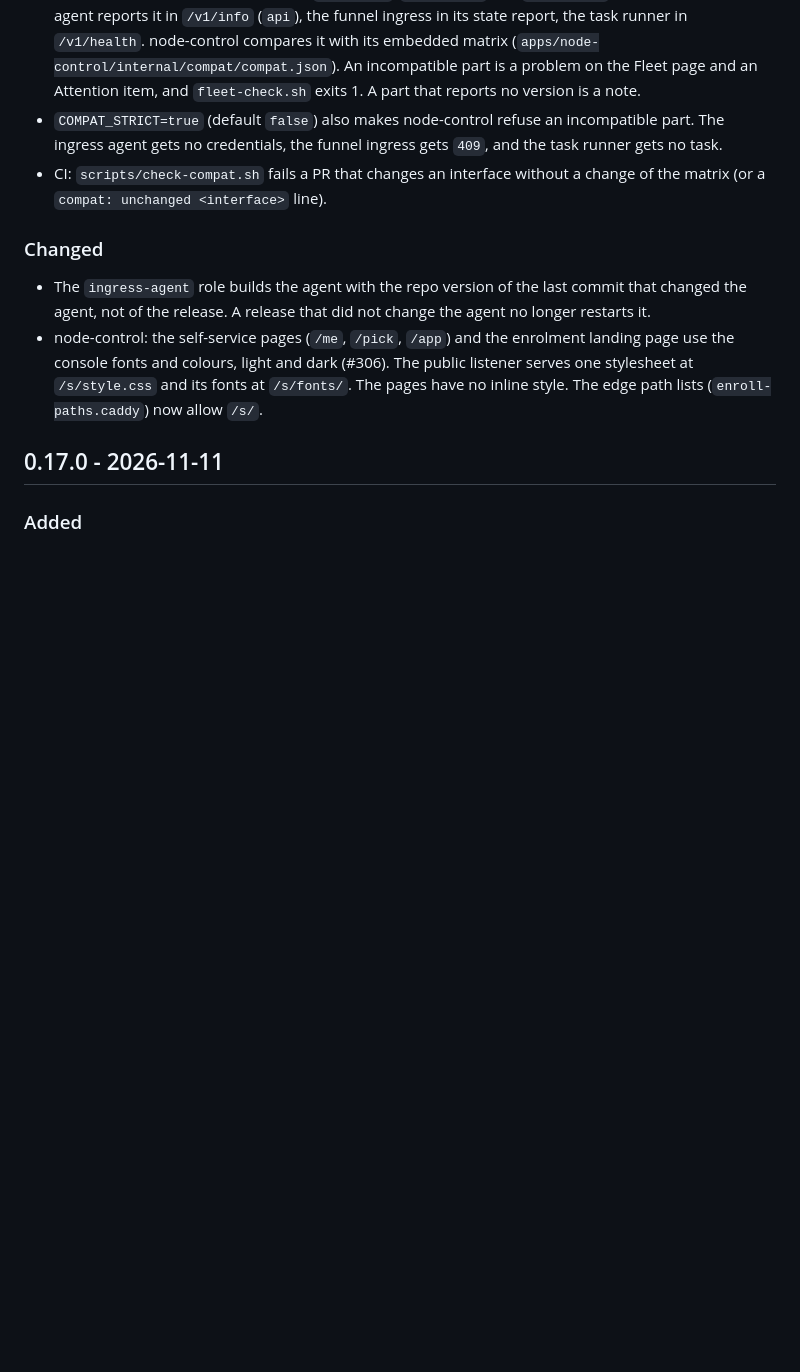
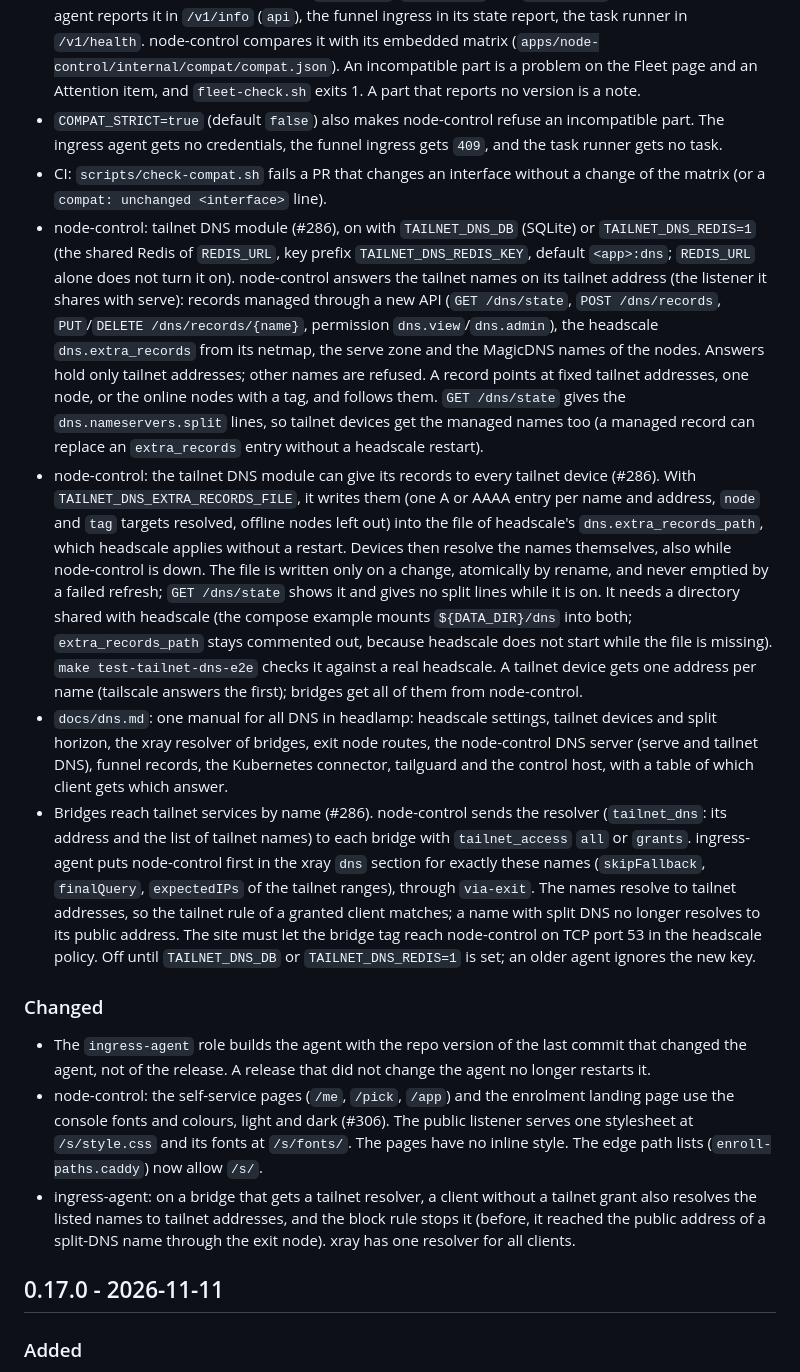
Before and after one commit to valentinalexeev/headlamp, a Markdown page: CHANGELOG.md, the part around the change. Drawn GitHub-style; blank space fills up the shorter version.

Commit message:
docs: changelog and upgrade notes of tailnet names for 0.18.0
Refs #286

```diff
--- a/CHANGELOG.md
+++ b/CHANGELOG.md
@@ -13,11 +13,17 @@ Notable changes, per [Keep a Changelog](https://keepachangelog.com). Versions fo
 - A compatibility matrix between components (#300). Each interface between node-control and another component has an interface version: `agent-api`, `funnel-api` and `runner-api`, now 1. The ingress agent reports it in `/v1/info` (`api`), the funnel ingress in its state report, the task runner in `/v1/health`. node-control compares it with its embedded matrix (`apps/node-control/internal/compat/compat.json`). An incompatible part is a problem on the Fleet page and an Attention item, and `fleet-check.sh` exits 1. A part that reports no version is a note.
 - `COMPAT_STRICT=true` (default `false`) also makes node-control refuse an incompatible part. The ingress agent gets no credentials, the funnel ingress gets `409`, and the task runner gets no task.
 - CI: `scripts/check-compat.sh` fails a PR that changes an interface without a change of the matrix (or a `compat: unchanged <interface>` line).
+- node-control: tailnet DNS module (#286), on with `TAILNET_DNS_DB` (SQLite) or `TAILNET_DNS_REDIS=1` (the shared Redis of `REDIS_URL`, key prefix `TAILNET_DNS_REDIS_KEY`, default `<app>:dns`; `REDIS_URL` alone does not turn it on). node-control answers the tailnet names on its tailnet address (the listener it shares with serve): records managed through a new API (`GET /dns/state`, `POST /dns/records`, `PUT`/`DELETE /dns/records/{name}`, permission `dns.view`/`dns.admin`), the headscale `dns.extra_records` from its netmap, the serve zone and the MagicDNS names of the nodes. Answers hold only tailnet addresses; other names are refused. A record points at fixed tailnet addresses, one node, or the online nodes with a tag, and follows them. `GET /dns/state` gives the `dns.nameservers.split` lines, so tailnet devices get the managed names too (a managed record can replace an `extra_records` entry without a headscale restart).
+- node-control: the tailnet DNS module can give its records to every tailnet device (#286). With `TAILNET_DNS_EXTRA_RECORDS_FILE`, it writes them (one A or AAAA entry per name and address, `node` and `tag` targets resolved, offline nodes left out) into the file of headscale's `dns.extra_records_path`, which headscale applies without a restart. Devices then resolve the names themselves, also while node-control is down. The file is written only on a change, atomically by rename, and never emptied by a failed refresh; `GET /dns/state` shows it and gives no split lines while it is on. It needs a directory shared with headscale (the compose example mounts `${DATA_DIR}/dns` into both; `extra_records_path` stays commented out, because headscale does not start while the file is missing). `make test-tailnet-dns-e2e` checks it against a real headscale. A tailnet device gets one address per name (tailscale answers the first); bridges get all of them from node-control.
+- `docs/dns.md`: one manual for all DNS in headlamp: headscale settings, tailnet devices and split horizon, the xray resolver of bridges, exit node routes, the node-control DNS server (serve and tailnet DNS), funnel records, the Kubernetes connector, tailguard and the control host, with a table of which client gets which answer.
+- Bridges reach tailnet services by name (#286). node-control sends the resolver (`tailnet_dns`: its address and the list of tailnet names) to each bridge with `tailnet_access` `all` or `grants`. ingress-agent puts node-control first in the xray `dns` section for exactly these names (`skipFallback`, `finalQuery`, `expectedIPs` of the tailnet ranges), through `via-exit`. The names resolve to tailnet addresses, so the tailnet rule of a granted client matches; a name with split DNS no longer resolves to its public address. The site must let the bridge tag reach node-control on TCP port 53 in the headscale policy. Off until `TAILNET_DNS_DB` or `TAILNET_DNS_REDIS=1` is set; an older agent ignores the new key.
 
 ### Changed
 
 - The `ingress-agent` role builds the agent with the repo version of the last commit that changed the agent, not of the release. A release that did not change the agent no longer restarts it.
 - node-control: the self-service pages (`/me`, `/pick`, `/app`) and the enrolment landing page use the console fonts and colours, light and dark (#306). The public listener serves one stylesheet at `/s/style.css` and its fonts at `/s/fonts/`. The pages have no inline style. The edge path lists (`enroll-paths.caddy`) now allow `/s/`.
+- ingress-agent: on a bridge that gets a tailnet resolver, a client without a tailnet grant also resolves the listed names to tailnet addresses, and the block rule stops it (before, it reached the public address of a split-DNS name through the exit node). xray has one resolver for all clients.
+
 
 ## 0.17.0 - 2026-11-11
 
```
Also changed, not shown: UPGRADING.md (+25 -0 lines).
